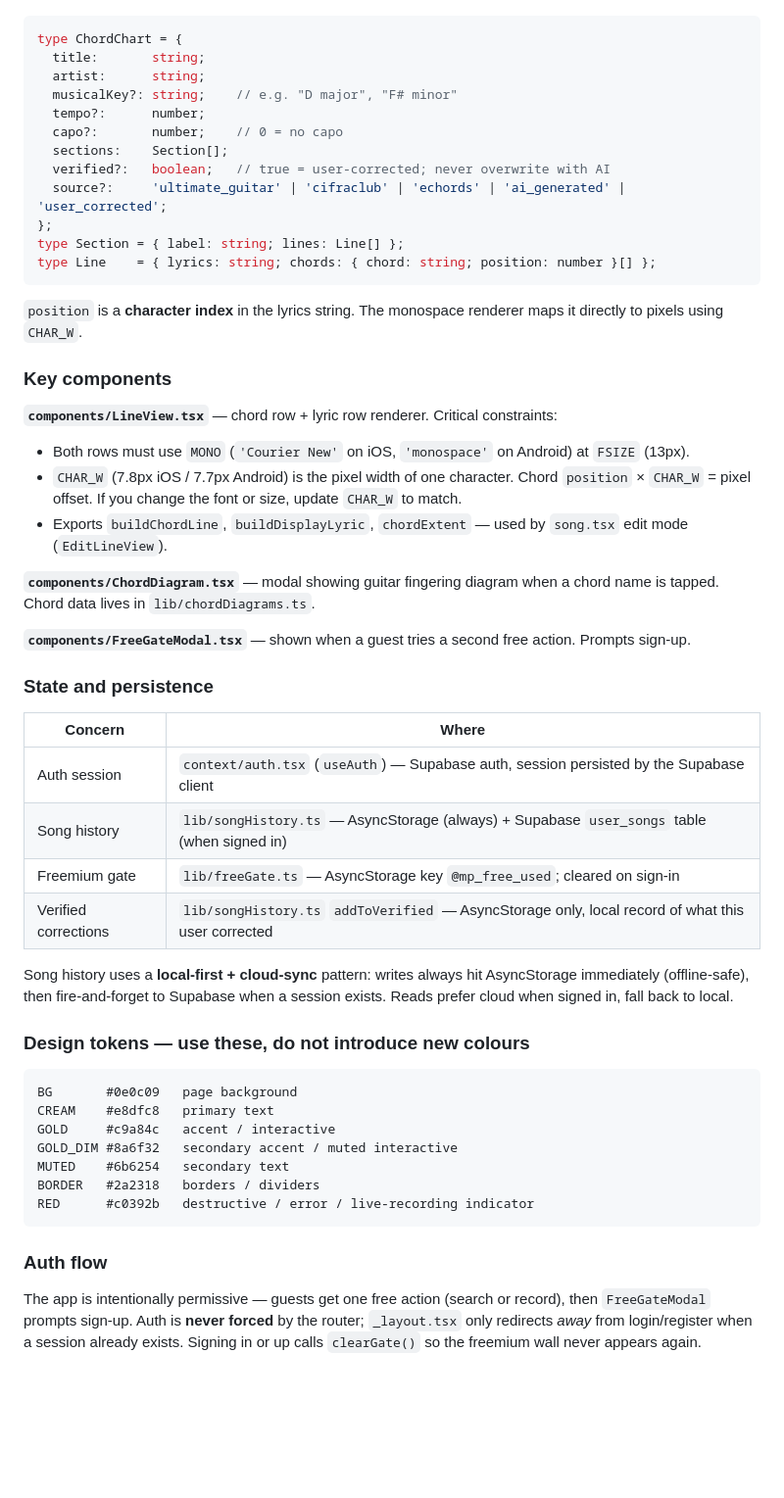
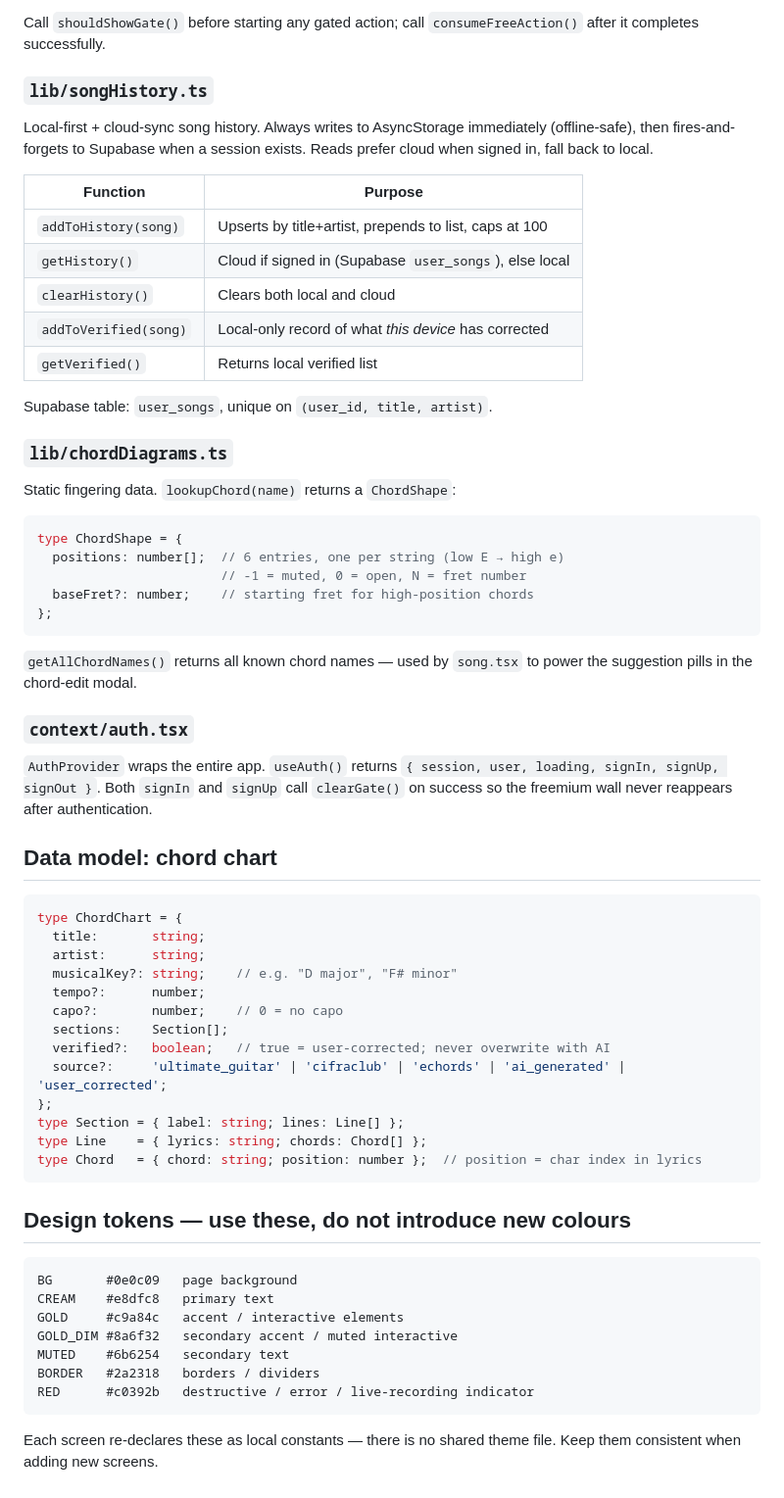
Before and after one commit to raresbilcea-hub/music-player, a Markdown page: MusicPlayer20/CLAUDE.md, the part around one of its changes. Shown at 98% size. Rendered like a GitHub page; blank space fills up the shorter version.

````diff
--- a/MusicPlayer20/CLAUDE.md
+++ b/MusicPlayer20/CLAUDE.md
@@ -48,3 +140,37 @@ app/
+Call `shouldShowGate()` before starting any gated action; call `consumeFreeAction()` after it completes successfully.
+
+### `lib/songHistory.ts`
+
+Local-first + cloud-sync song history. Always writes to AsyncStorage immediately (offline-safe), then fires-and-forgets to Supabase when a session exists. Reads prefer cloud when signed in, fall back to local.
+
+| Function | Purpose |
+|----------|---------|
+| `addToHistory(song)` | Upserts by title+artist, prepends to list, caps at 100 |
+| `getHistory()` | Cloud if signed in (Supabase `user_songs`), else local |
+| `clearHistory()` | Clears both local and cloud |
+| `addToVerified(song)` | Local-only record of what *this device* has corrected |
+| `getVerified()` | Returns local verified list |
+
+Supabase table: `user_songs`, unique on `(user_id, title, artist)`.
+
+### `lib/chordDiagrams.ts`
+
+Static fingering data. `lookupChord(name)` returns a `ChordShape`:
+```ts
+type ChordShape = {
+  positions: number[];  // 6 entries, one per string (low E → high e)
+                        // -1 = muted, 0 = open, N = fret number
+  baseFret?: number;    // starting fret for high-position chords
+};
+```
+
+`getAllChordNames()` returns all known chord names — used by `song.tsx` to power the suggestion pills in the chord-edit modal.
+
+### `context/auth.tsx`
+
+`AuthProvider` wraps the entire app. `useAuth()` returns `{ session, user, loading, signIn, signUp, signOut }`. Both `signIn` and `signUp` call `clearGate()` on success so the freemium wall never reappears after authentication.
+
+## Data model: chord chart
 
 ```ts
 type ChordChart = {
@@ -58,45 +184,20 @@ type ChordChart = {
   source?:     'ultimate_guitar' | 'cifraclub' | 'echords' | 'ai_generated' | 'user_corrected';
 };
 type Section = { label: string; lines: Line[] };
-type Line    = { lyrics: string; chords: { chord: string; position: number }[] };
+type Line    = { lyrics: string; chords: Chord[] };
+type Chord   = { chord: string; position: number };  // position = char index in lyrics
 ```
 
-`position` is a **character index** in the lyrics string. The monospace renderer maps it directly to pixels using `CHAR_W`.
-
-### Key components
-
-**`components/LineView.tsx`** — chord row + lyric row renderer. Critical constraints:
-- Both rows must use `MONO` (`'Courier New'` on iOS, `'monospace'` on Android) at `FSIZE` (13px).
-- `CHAR_W` (7.8px iOS / 7.7px Android) is the pixel width of one character. Chord `position` × `CHAR_W` = pixel offset. If you change the font or size, update `CHAR_W` to match.
-- Exports `buildChordLine`, `buildDisplayLyric`, `chordExtent` — used by `song.tsx` edit mode (`EditLineView`).
-
-**`components/ChordDiagram.tsx`** — modal showing guitar fingering diagram when a chord name is tapped. Chord data lives in `lib/chordDiagrams.ts`.
-
-**`components/FreeGateModal.tsx`** — shown when a guest tries a second free action. Prompts sign-up.
-
-### State and persistence
-
-| Concern | Where |
-|---------|-------|
-| Auth session | `context/auth.tsx` (`useAuth`) — Supabase auth, session persisted by the Supabase client |
-| Song history | `lib/songHistory.ts` — AsyncStorage (always) + Supabase `user_songs` table (when signed in) |
-| Freemium gate | `lib/freeGate.ts` — AsyncStorage key `@mp_free_used`; cleared on sign-in |
-| Verified corrections | `lib/songHistory.ts` `addToVerified` — AsyncStorage only, local record of what this user corrected |
-
-Song history uses a **local-first + cloud-sync** pattern: writes always hit AsyncStorage immediately (offline-safe), then fire-and-forget to Supabase when a session exists. Reads prefer cloud when signed in, fall back to local.
-
-### Design tokens — use these, do not introduce new colours
+## Design tokens — use these, do not introduce new colours
 
 ```
 BG       #0e0c09   page background
 CREAM    #e8dfc8   primary text
-GOLD     #c9a84c   accent / interactive
+GOLD     #c9a84c   accent / interactive elements
 GOLD_DIM #8a6f32   secondary accent / muted interactive
 MUTED    #6b6254   secondary text
 BORDER   #2a2318   borders / dividers
 RED      #c0392b   destructive / error / live-recording indicator
 ```
 
-### Auth flow
-
-The app is intentionally permissive — guests get one free action (search or record), then `FreeGateModal` prompts sign-up. Auth is **never forced** by the router; `_layout.tsx` only redirects *away* from login/register when a session already exists. Signing in or up calls `clearGate()` so the freemium wall never appears again.
+Each screen re-declares these as local constants — there is no shared theme file. Keep them consistent when adding new screens.
````
Also changed, not shown: other parts of MusicPlayer20/CLAUDE.md (+108 -16 lines).
